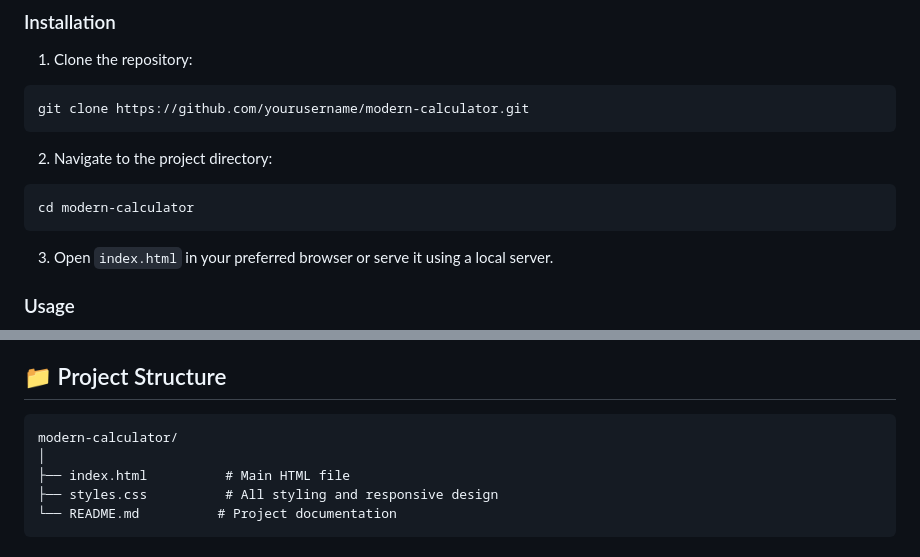
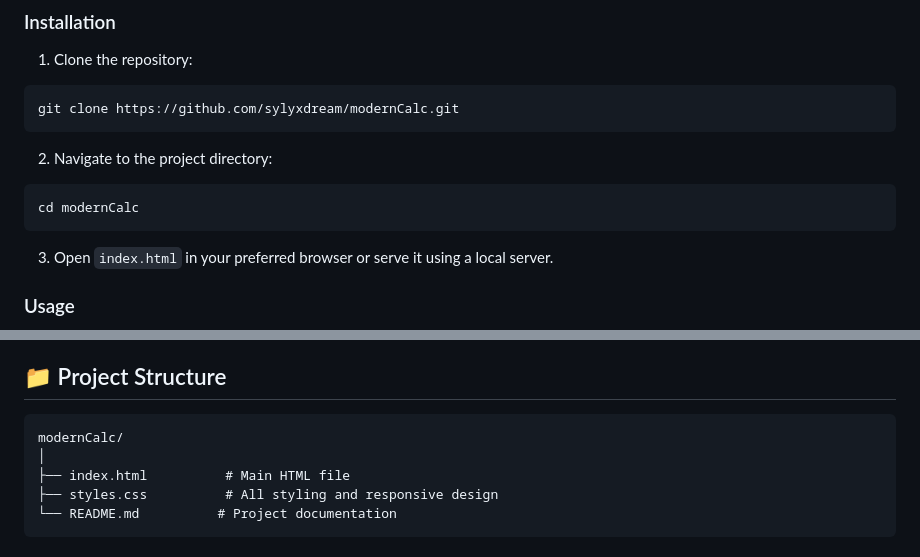
Before and after one commit to SylyxDream/calc, a Markdown page: README.md, 2 parts joined by grey strips. Drawn GitHub-style.

Commit message:
Update README.md 2.0

````diff
--- a/README.md
+++ b/README.md
@@ -19,12 +19,12 @@ A sleek, responsive calculator built with vanilla JavaScript, featuring a calcul
 
 1. Clone the repository:
 ```bash
-git clone https://github.com/yourusername/modern-calculator.git
+git clone https://github.com/sylyxdream/modernCalc.git
 ```
 
 2. Navigate to the project directory:
 ```bash
-cd modern-calculator
+cd modernCalc
 ```
 
 3. Open `index.html` in your preferred browser or serve it using a local server.
@@ -50,7 +50,7 @@ cd modern-calculator
 ## 📁 Project Structure
 
 ```
-modern-calculator/
+modernCalc/
 │
 ├── index.html          # Main HTML file
 ├── styles.css          # All styling and responsive design
````
